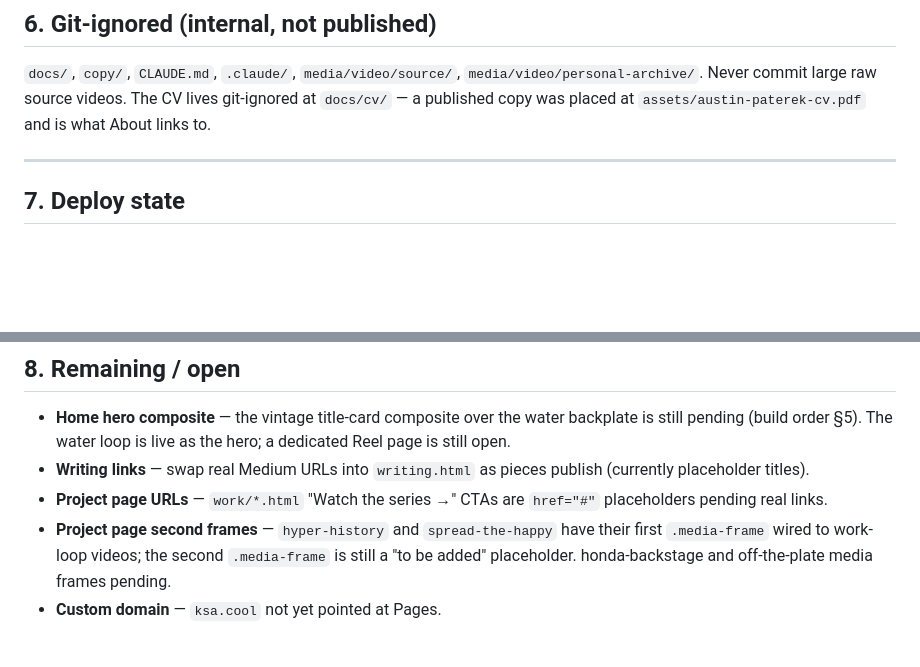
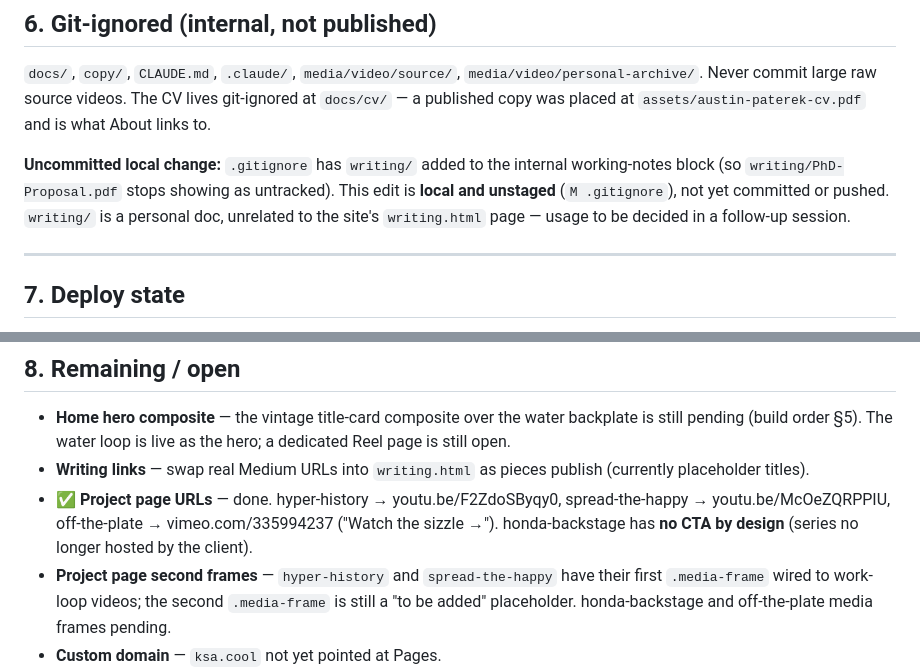
Before and after one commit to apaterek/portfolio, a Markdown page: handoff.MD, 2 parts joined by grey strips. Drawn GitHub-style; blank space fills up the shorter version.

Commit message:
handoff: mark project-page CTA links done
Co-Authored-By: Claude Opus 4.8 <noreply@anthropic.com>

```diff
--- a/handoff.MD
+++ b/handoff.MD
@@ -168,6 +168,12 @@ Current `media/video/web/`: `ksa-water-loop.mp4` + poster,
 lives git-ignored at `docs/cv/` — a published copy was placed at
 `assets/austin-paterek-cv.pdf` and is what About links to.
 
+**Uncommitted local change:** `.gitignore` has `writing/` added to the internal
+working-notes block (so `writing/PhD-Proposal.pdf` stops showing as untracked).
+This edit is **local and unstaged** (`M .gitignore`), not yet committed or
+pushed. `writing/` is a personal doc, unrelated to the site's `writing.html`
+page — usage to be decided in a follow-up session.
+
 ---
 
 ## 7. Deploy state
@@ -186,8 +192,10 @@ so iOS drops the play icon" (created `autoplay.js`, wired it site-wide, added
   hero; a dedicated Reel page is still open.
 - **Writing links** — swap real Medium URLs into `writing.html` as pieces
   publish (currently placeholder titles).
-- **Project page URLs** — `work/*.html` "Watch the series →" CTAs are `href="#"`
-  placeholders pending real links.
+- ✅ **Project page URLs** — done. hyper-history → youtu.be/F2ZdoSByqy0,
+  spread-the-happy → youtu.be/McOeZQRPPIU, off-the-plate → vimeo.com/335994237
+  ("Watch the sizzle →"). honda-backstage has **no CTA by design** (series no
+  longer hosted by the client).
 - **Project page second frames** — `hyper-history` and `spread-the-happy` have
   their first `.media-frame` wired to work-loop videos; the second `.media-frame`
   is still a "to be added" placeholder. honda-backstage and off-the-plate media
```
